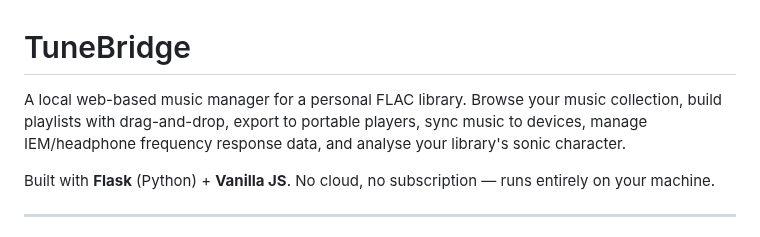
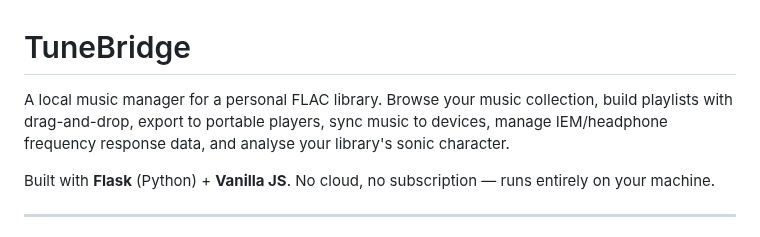
Before and after one commit to hashansr/tunebridge, a Markdown page: README.md, the part around the change. Drawn GitHub-style.

Commit message:
Update description in README.md for clarity

```diff
--- a/README.md
+++ b/README.md
@@ -1,6 +1,6 @@
 # TuneBridge
 
-A local web-based music manager for a personal FLAC library. Browse your music collection, build playlists with drag-and-drop, export to portable players, sync music to devices, manage IEM/headphone frequency response data, and analyse your library's sonic character.
+A local music manager for a personal FLAC library. Browse your music collection, build playlists with drag-and-drop, export to portable players, sync music to devices, manage IEM/headphone frequency response data, and analyse your library's sonic character.
 
 Built with **Flask** (Python) + **Vanilla JS**. No cloud, no subscription — runs entirely on your machine.
 
```
